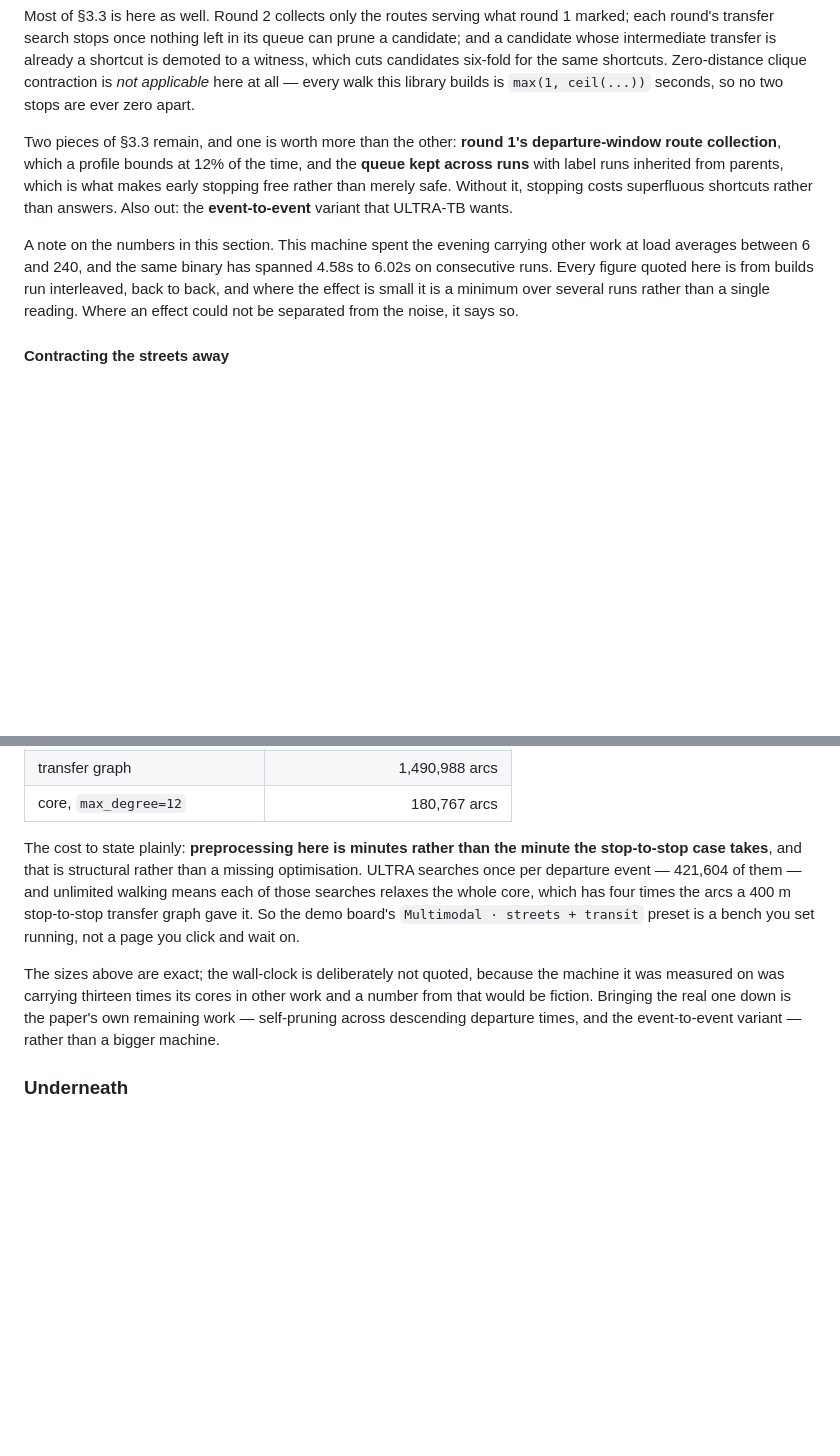
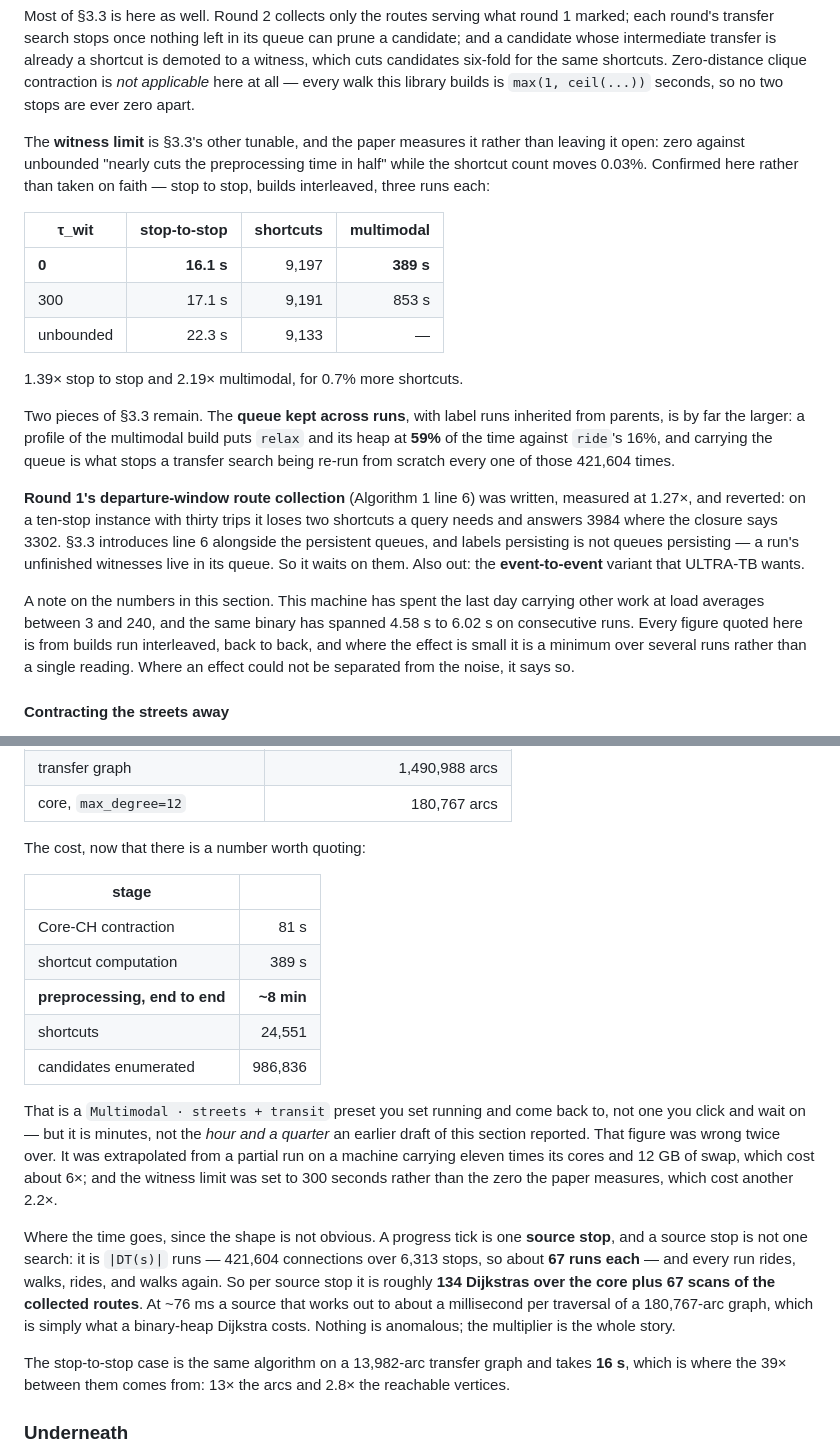
Before and after one commit to bmander/routelab, a Markdown page: README.md, 2 parts joined by grey strips. GitHub-like rendering; blank space fills up the shorter version.

Commit message:
Put the real preprocessing numbers in the README
They exist now. Multimodal King County Metro plus Seattle, end to end: 81 s of
Core-CH and 389 s of shortcut computation, about eight minutes, for 24,551
shortcuts from 986,836 candidates. Stop to stop is 16 s.

The section previously reported an hour and a quarter and then declined to
quote it, on the grounds that the machine was carrying eleven times its cores.
That was the right instinct about the number and the wrong response: the honest
move was to distrust it rather than reason from it, and I did reason from it,
including to the user. It was wrong twice over — about 6x was the thrashing, and
another 2.2x was a witness limit of 300 seconds where the paper measures zero.

Also writes down where the time actually goes, since the shape surprised the
user and me both. A progress tick is one source stop, and a source stop is 67
runs, each riding and walking twice: about 134 core Dijkstras and 67 route scans
per tick. At 76 ms a source that is roughly a millisecond per traversal of a
180,767-arc graph, which is just what a binary-heap Dijkstra costs. The 39x
between multimodal and stop to stop is 13x the arcs times 2.8x the reachable
vertices. Nothing anomalous; the multiplier was the whole story.

Co-Authored-By: Claude Fable 5 <noreply@anthropic.com>

```diff
--- a/README.md
+++ b/README.md
@@ -986,19 +986,39 @@ the same shortcuts. Zero-distance clique contraction is *not applicable* here at
 all — every walk this library builds is `max(1, ceil(...))` seconds, so no two
 stops are ever zero apart.
 
-Two pieces of §3.3 remain, and one is worth more than the other: **round 1's
-departure-window route collection**, which a profile bounds at 12% of the time,
-and the **queue kept across runs** with label runs inherited from parents, which
-is what makes early stopping free rather than merely safe. Without it, stopping
-costs superfluous shortcuts rather than answers. Also out: the
-**event-to-event** variant that ULTRA-TB wants.
+The **witness limit** is §3.3's other tunable, and the paper measures it rather
+than leaving it open: zero against unbounded "nearly cuts the preprocessing time
+in half" while the shortcut count moves 0.03%. Confirmed here rather than taken
+on faith — stop to stop, builds interleaved, three runs each:
 
-A note on the numbers in this section. This machine spent the evening carrying
-other work at load averages between 6 and 240, and the same binary has spanned
-4.58s to 6.02s on consecutive runs. Every figure quoted here is from builds run
-interleaved, back to back, and where the effect is small it is a minimum over
-several runs rather than a single reading. Where an effect could not be
-separated from the noise, it says so.
+| τ_wit | stop-to-stop | shortcuts | multimodal |
+|---|---:|---:|---:|
+| **0** | **16.1 s** | 9,197 | **389 s** |
+| 300 | 17.1 s | 9,191 | 853 s |
+| unbounded | 22.3 s | 9,133 | — |
+
+1.39× stop to stop and 2.19× multimodal, for 0.7% more shortcuts.
+
+Two pieces of §3.3 remain. The **queue kept across runs**, with label runs
+inherited from parents, is by far the larger: a profile of the multimodal build
+puts `relax` and its heap at **59%** of the time against `ride`'s 16%, and
+carrying the queue is what stops a transfer search being re-run from scratch
+every one of those 421,604 times.
+
+**Round 1's departure-window route collection** (Algorithm 1 line 6) was
+written, measured at 1.27×, and reverted: on a ten-stop instance with thirty
+trips it loses two shortcuts a query needs and answers 3984 where the closure
+says 3302. §3.3 introduces line 6 alongside the persistent queues, and labels
+persisting is not queues persisting — a run's unfinished witnesses live in its
+queue. So it waits on them. Also out: the **event-to-event** variant that
+ULTRA-TB wants.
+
+A note on the numbers in this section. This machine has spent the last day
+carrying other work at load averages between 3 and 240, and the same binary has
+spanned 4.58 s to 6.02 s on consecutive runs. Every figure quoted here is from
+builds run interleaved, back to back, and where the effect is small it is a
+minimum over several runs rather than a single reading. Where an effect could not
+be separated from the noise, it says so.
 
 #### Contracting the streets away
 
@@ -1074,19 +1094,35 @@ is the one between stops, and the stops are exactly what the core kept.
 | transfer graph | 1,490,988 arcs |
 | core, `max_degree=12` | 180,767 arcs |
 
-The cost to state plainly: **preprocessing here is minutes rather than the
-minute the stop-to-stop case takes**, and that is structural rather than a
-missing optimisation. ULTRA searches once per departure event — 421,604 of
-them — and unlimited walking means each of those searches relaxes the whole
-core, which has four times the arcs a 400 m stop-to-stop transfer graph gave
-it. So the demo board's `Multimodal · streets + transit` preset is a bench you
-set running, not a page you click and wait on.
+The cost, now that there is a number worth quoting:
 
-The sizes above are exact; the wall-clock is deliberately not quoted, because
-the machine it was measured on was carrying thirteen times its cores in other
-work and a number from that would be fiction. Bringing the real one down is the
-paper's own remaining work — self-pruning across descending departure times,
-and the event-to-event variant — rather than a bigger machine.
+| stage | |
+|---|---:|
+| Core-CH contraction | 81 s |
+| shortcut computation | 389 s |
+| **preprocessing, end to end** | **~8 min** |
+| shortcuts | 24,551 |
+| candidates enumerated | 986,836 |
+
+That is a `Multimodal · streets + transit` preset you set running and come back
+to, not one you click and wait on — but it is minutes, not the *hour and a
+quarter* an earlier draft of this section reported. That figure was wrong twice
+over. It was extrapolated from a partial run on a machine carrying eleven times
+its cores and 12 GB of swap, which cost about 6×; and the witness limit was set
+to 300 seconds rather than the zero the paper measures, which cost another 2.2×.
+
+Where the time goes, since the shape is not obvious. A progress tick is one
+**source stop**, and a source stop is not one search: it is `|DT(s)|` runs —
+421,604 connections over 6,313 stops, so about **67 runs each** — and every run
+rides, walks, rides, and walks again. So per source stop it is roughly **134
+Dijkstras over the core plus 67 scans of the collected routes**. At ~76 ms a
+source that works out to about a millisecond per traversal of a 180,767-arc
+graph, which is simply what a binary-heap Dijkstra costs. Nothing is anomalous;
+the multiplier is the whole story.
+
+The stop-to-stop case is the same algorithm on a 13,982-arc transfer graph and
+takes **16 s**, which is where the 39× between them comes from: 13× the arcs and
+2.8× the reachable vertices.
 
 ### Underneath
 
```
